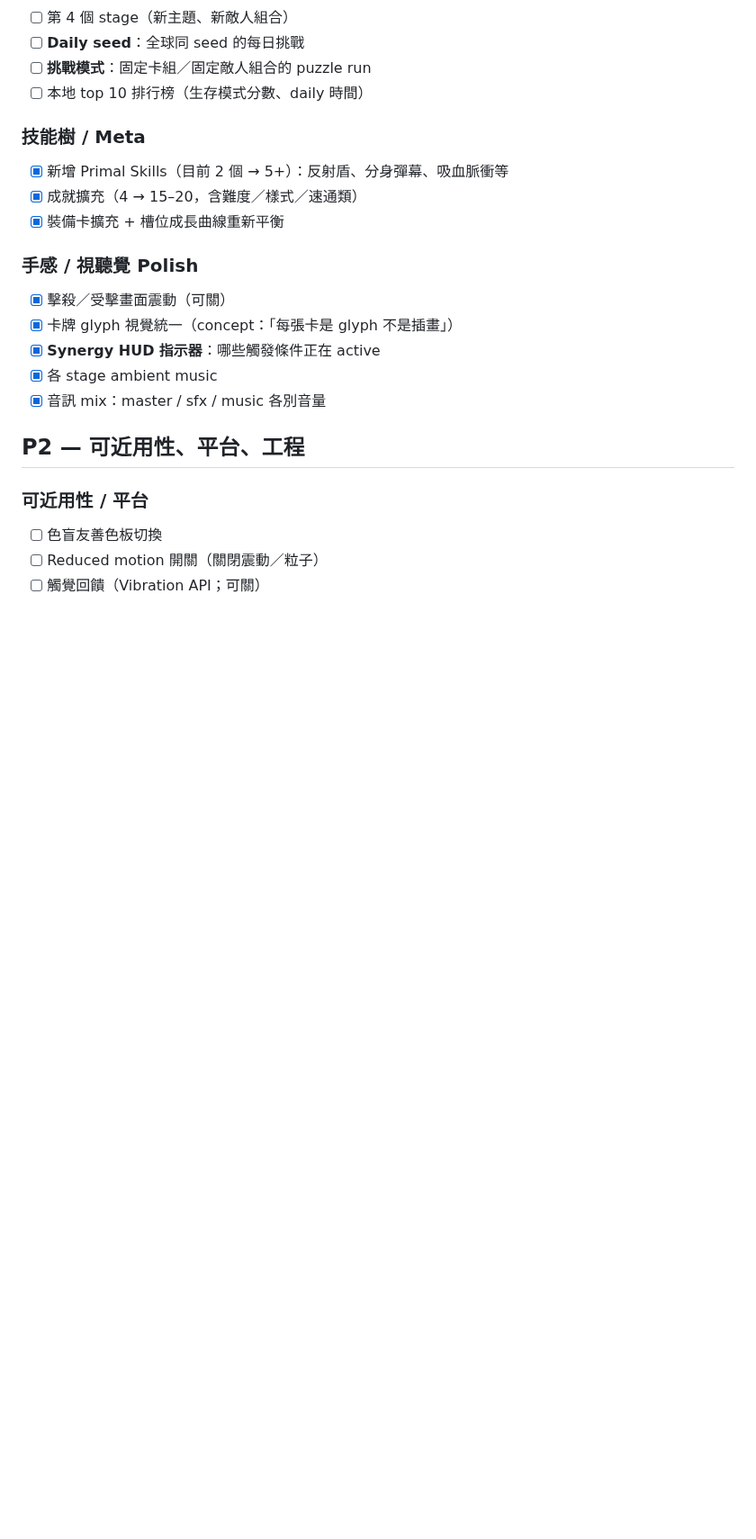
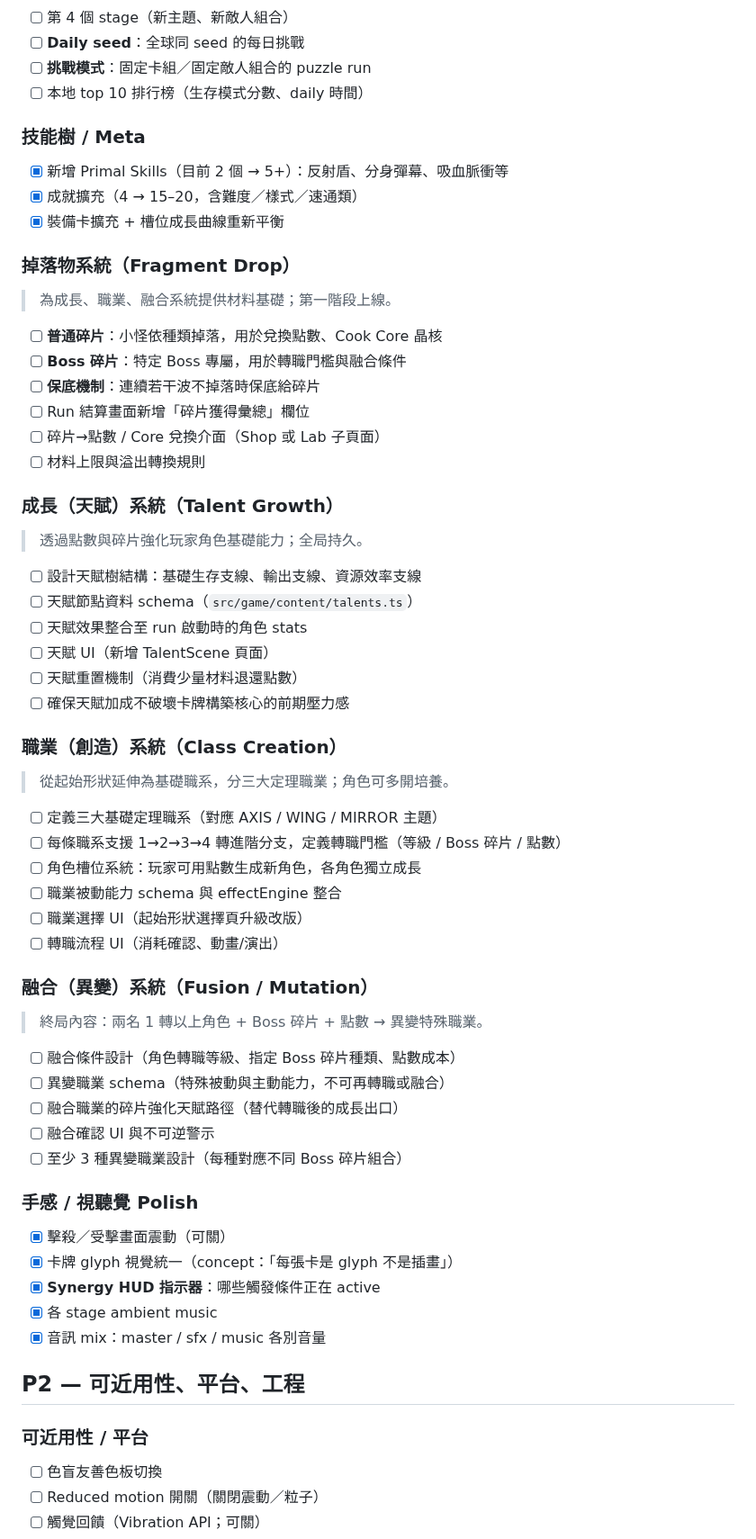
Before and after one commit to zeroLR/axiom, a Markdown page: ROADMAP.md, the part around the change. Shown at 90% size. Drawn GitHub-style; blank space fills up the shorter version.

Commit message:
docs: add Fragment Drop / Talent / Class / Fusion systems to ROADMAP P1
Agent-Logs-Url: https://github.com/zeroLR/axiom/sessions/d99fce6a-a575-4195-ac29-79133512878c

Co-authored-by: zeroLR <60684158+zeroLR@users.noreply.github.com>

```diff
--- a/ROADMAP.md
+++ b/ROADMAP.md
@@ -48,6 +48,41 @@
 - [x] 成就擴充（4 → 15–20，含難度／樣式／速通類）
 - [x] 裝備卡擴充 + 槽位成長曲線重新平衡
 
+### 掉落物系統（Fragment Drop）
+> 為成長、職業、融合系統提供材料基礎；第一階段上線。
+- [ ] **普通碎片**：小怪依種類掉落，用於兌換點數、Cook Core 晶核
+- [ ] **Boss 碎片**：特定 Boss 專屬，用於轉職門檻與融合條件
+- [ ] **保底機制**：連續若干波不掉落時保底給碎片
+- [ ] Run 結算畫面新增「碎片獲得彙總」欄位
+- [ ] 碎片→點數 / Core 兌換介面（Shop 或 Lab 子頁面）
+- [ ] 材料上限與溢出轉換規則
+
+### 成長（天賦）系統（Talent Growth）
+> 透過點數與碎片強化玩家角色基礎能力；全局持久。
+- [ ] 設計天賦樹結構：基礎生存支線、輸出支線、資源效率支線
+- [ ] 天賦節點資料 schema（`src/game/content/talents.ts`）
+- [ ] 天賦效果整合至 run 啟動時的角色 stats
+- [ ] 天賦 UI（新增 TalentScene 頁面）
+- [ ] 天賦重置機制（消費少量材料退還點數）
+- [ ] 確保天賦加成不破壞卡牌構築核心的前期壓力感
+
+### 職業（創造）系統（Class Creation）
+> 從起始形狀延伸為基礎職系，分三大定理職業；角色可多開培養。
+- [ ] 定義三大基礎定理職系（對應 AXIS / WING / MIRROR 主題）
+- [ ] 每條職系支援 1→2→3→4 轉進階分支，定義轉職門檻（等級 / Boss 碎片 / 點數）
+- [ ] 角色槽位系統：玩家可用點數生成新角色，各角色獨立成長
+- [ ] 職業被動能力 schema 與 effectEngine 整合
+- [ ] 職業選擇 UI（起始形狀選擇頁升級改版）
+- [ ] 轉職流程 UI（消耗確認、動畫/演出）
+
+### 融合（異變）系統（Fusion / Mutation）
+> 終局內容：兩名 1 轉以上角色 + Boss 碎片 + 點數 → 異變特殊職業。
+- [ ] 融合條件設計（角色轉職等級、指定 Boss 碎片種類、點數成本）
+- [ ] 異變職業 schema（特殊被動與主動能力，不可再轉職或融合）
+- [ ] 融合職業的碎片強化天賦路徑（替代轉職後的成長出口）
+- [ ] 融合確認 UI 與不可逆警示
+- [ ] 至少 3 種異變職業設計（每種對應不同 Boss 碎片組合）
+
 ### 手感 / 視聽覺 Polish
 - [x] 擊殺／受擊畫面震動（可關）
 - [x] 卡牌 glyph 視覺統一（concept：「每張卡是 glyph 不是插畫」）
```
